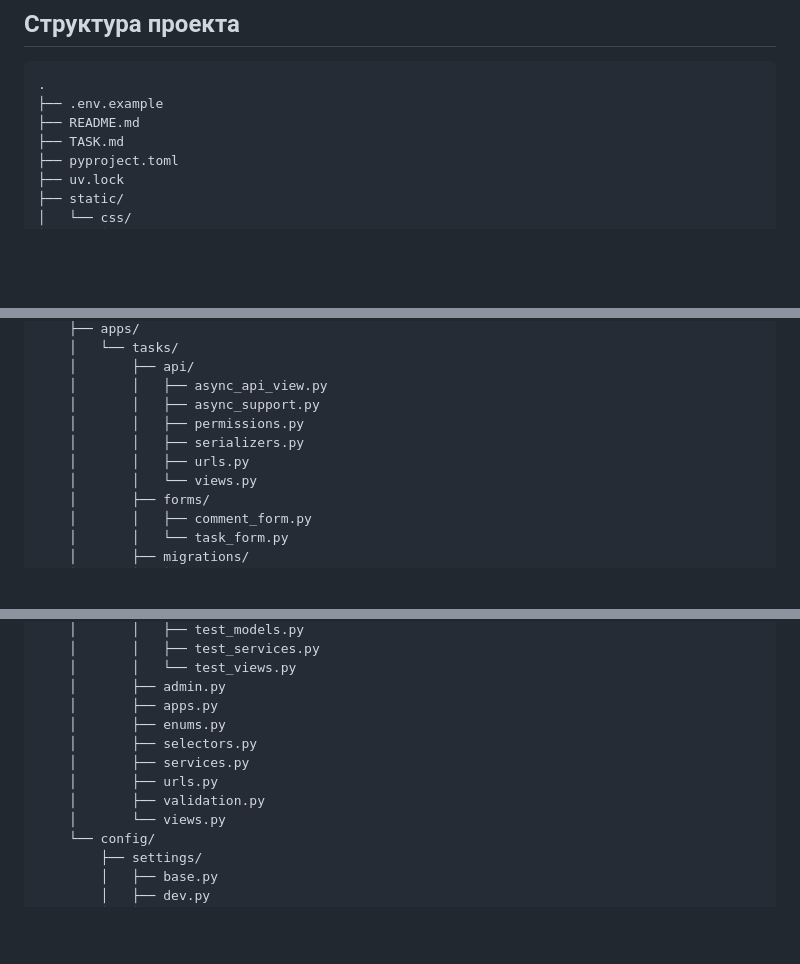
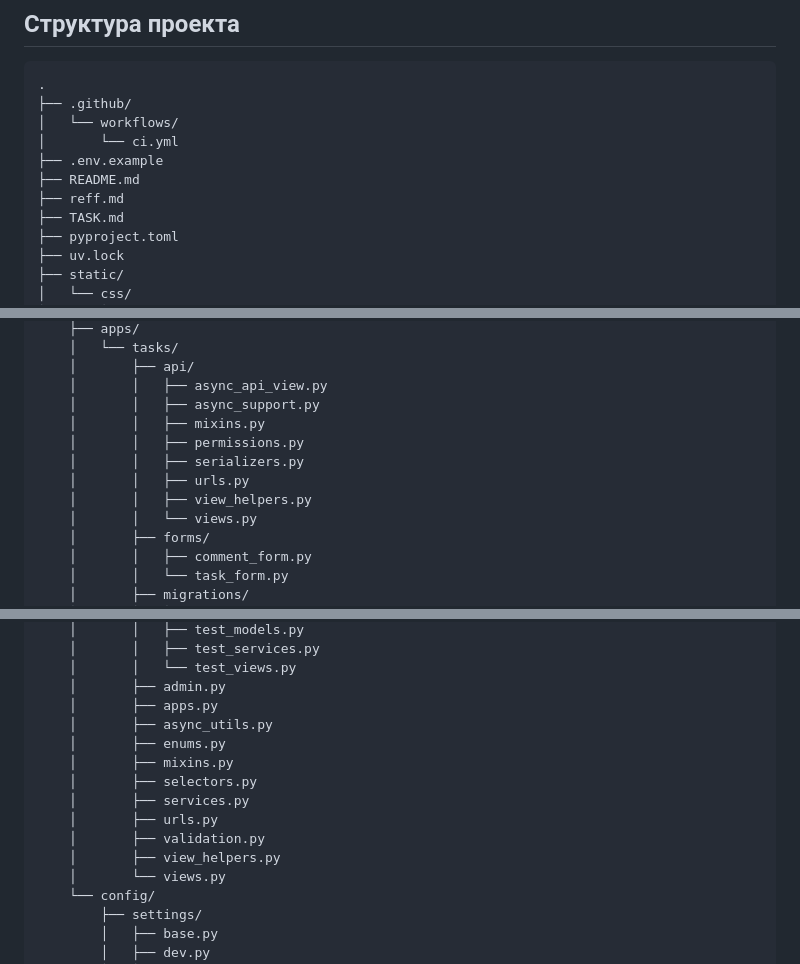
Before and after one commit to McElast/tasks-api, a Markdown page: README.md, 3 parts joined by grey strips. Rendered like a GitHub page; blank space fills up the shorter version.

Commit message:
обновил структуру проекта

````diff
--- a/README.md
+++ b/README.md
@@ -93,8 +94,12 @@ API ручках.
 
 ```text
 .
+├── .github/
+│   └── workflows/
+│       └── ci.yml
 ├── .env.example
 ├── README.md
+├── reff.md
 ├── TASK.md
 ├── pyproject.toml
 ├── uv.lock
@@ -117,9 +122,11 @@ API ручках.
     │       ├── api/
     │       │   ├── async_api_view.py
     │       │   ├── async_support.py
+    │       │   ├── mixins.py
     │       │   ├── permissions.py
     │       │   ├── serializers.py
     │       │   ├── urls.py
+    │       │   ├── view_helpers.py
     │       │   └── views.py
     │       ├── forms/
     │       │   ├── comment_form.py
@@ -138,11 +145,14 @@ API ручках.
     │       │   └── test_views.py
     │       ├── admin.py
     │       ├── apps.py
+    │       ├── async_utils.py
     │       ├── enums.py
+    │       ├── mixins.py
     │       ├── selectors.py
     │       ├── services.py
     │       ├── urls.py
     │       ├── validation.py
+    │       ├── view_helpers.py
     │       └── views.py
     └── config/
         ├── settings/
````
Also changed, not shown: other parts of README.md (+1 -0 lines).
